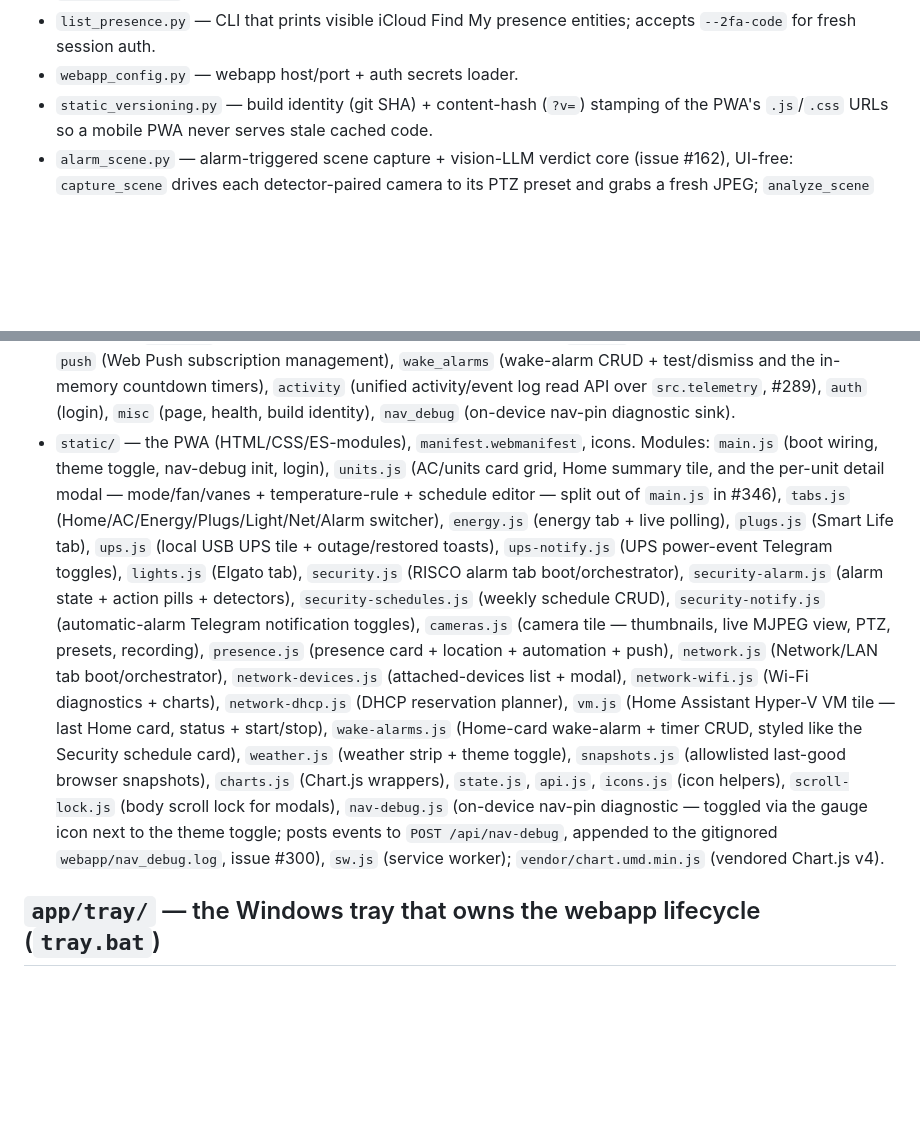
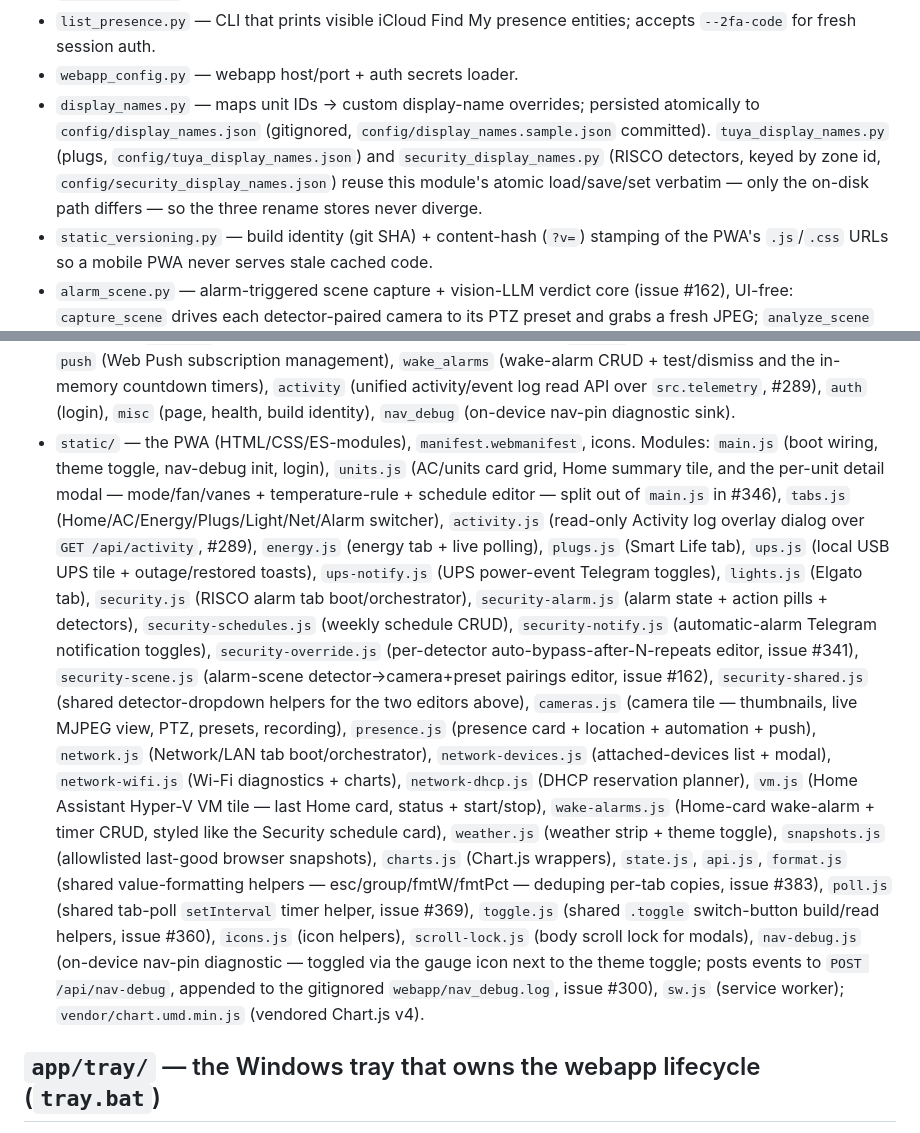
Before and after one commit to ferraroroberto/home-automation, a Markdown page: docs/architecture.md, 2 parts joined by grey strips. Drawn GitHub-style; blank space fills up the shorter version.

Commit message:
docs: add missing rename-store and PWA modules to architecture.md
- src/ inventory was missing display_names.py, tuya_display_names.py,
  security_display_names.py (the three-store trio)
- static/ inventory was missing seven PWA modules: activity.js,
  format.js, poll.js, security-override.js, security-scene.js,
  security-shared.js, toggle.js

Closes #403

```diff
--- a/docs/architecture.md
+++ b/docs/architecture.md
@@ -65,6 +65,7 @@ The exhaustive module-by-module inventory of the repository. The [README](../REA
 - `list_cameras.py` — CLI that prints camera reachability and last-snapshot metadata.
 - `list_presence.py` — CLI that prints visible iCloud Find My presence entities; accepts `--2fa-code` for fresh session auth.
 - `webapp_config.py` — webapp host/port + auth secrets loader.
+- `display_names.py` — maps unit IDs → custom display-name overrides; persisted atomically to `config/display_names.json` (gitignored, `config/display_names.sample.json` committed). `tuya_display_names.py` (plugs, `config/tuya_display_names.json`) and `security_display_names.py` (RISCO detectors, keyed by zone id, `config/security_display_names.json`) reuse this module's atomic load/save/set verbatim — only the on-disk path differs — so the three rename stores never diverge.
 - `static_versioning.py` — build identity (git SHA) + content-hash (`?v=`) stamping of the PWA's `.js`/`.css` URLs so a mobile PWA never serves stale cached code.
 - `alarm_scene.py` — alarm-triggered scene capture + vision-LLM verdict core (issue #162), UI-free: `capture_scene` drives each detector-paired camera to its PTZ preset and grabs a fresh JPEG; `analyze_scene` sends it (plus the camera's last calm baseline) to a vision-capable model via the local hub for a real-vs-false-alarm verdict. Any hub/parse failure degrades to a "verify manually" verdict rather than propagating into the alarm path.
 - `alarm_scene_config.py` — persisted detector→camera+preset pairings for alarm scene capture (issue #162); only cameras paired to the detector that fired are snapshotted. Gitignored `config/alarm_scene_pairings.json`, atomic load/save shape shared with `security_schedules.py` / `display_names.py`.
@@ -93,12 +94,12 @@ The exhaustive module-by-module inventory of the repository. The [README](../REA
 - `_env.py` — shared `.env` knob parsers (`_env_bool` / `_env_int`) for the webapp's background-task modules (`presence_automation` / `presence_refresher` / `security_automation` / `automation` / `telemetry_sampler` / `routers.presence`), so the "blank → default, invalid → warn-and-default" behaviour can't drift between the copy-pasted versions each loop used to carry.
 - `routers/` — `units` (read + control), `energy` (live flow + history/aggregate + cost breakdown), `tuya` (local Smart Life devices + watts), `ups` (local USB UPS status), `lights` (Elgato lights), `security` (RISCO live alarm state/events + per-detector zone actions), `security_schedules` (weekly alarm-schedule CRUD — split out of `security` in #346), `security_scene` (alarm scene-capture pairings CRUD, issue #162 — split out of `security` in #346), `security_override` (auto-bypass-after-N-repeats detector rules CRUD, issue #341 — split out of `security` in #346), `security_notify` (automatic-alarm Telegram notify-prefs CRUD — split out of `security` in #346), `network` (LAN health + device inventory + AP reboot), `dhcp_plan` (DHCP reservation planner + staged reservation manager over `src.dhcp_plan`/`src.dhcp_overrides` — split out of `network` in #328), `hyperv` (Home Assistant VM status + start/stop), `cameras` (ONVIF/RTSP cameras — snapshot, MJPEG stream, PTZ, presets, recording), `presence` (presence/location webhooks + diagnostics), `weather` (Open-Meteo weather + forecast), `push` (Web Push subscription management), `wake_alarms` (wake-alarm CRUD + test/dismiss and the in-memory countdown timers), `activity` (unified activity/event log read API over `src.telemetry`, #289), `auth` (login), `misc` (page, health, build identity), `nav_debug` (on-device nav-pin diagnostic sink).
 - `static/` — the PWA (HTML/CSS/ES-modules), `manifest.webmanifest`, icons.
-  Modules: `main.js` (boot wiring, theme toggle, nav-debug init, login), `units.js` (AC/units card grid, Home summary tile, and the per-unit detail modal — mode/fan/vanes + temperature-rule + schedule editor — split out of `main.js` in #346), `tabs.js` (Home/AC/Energy/Plugs/Light/Net/Alarm switcher),
+  Modules: `main.js` (boot wiring, theme toggle, nav-debug init, login), `units.js` (AC/units card grid, Home summary tile, and the per-unit detail modal — mode/fan/vanes + temperature-rule + schedule editor — split out of `main.js` in #346), `tabs.js` (Home/AC/Energy/Plugs/Light/Net/Alarm switcher), `activity.js` (read-only Activity log overlay dialog over `GET /api/activity`, #289),
   `energy.js` (energy tab + live polling), `plugs.js` (Smart Life tab), `ups.js` (local USB UPS tile + outage/restored toasts), `ups-notify.js` (UPS power-event Telegram toggles), `lights.js` (Elgato tab),
-  `security.js` (RISCO alarm tab boot/orchestrator), `security-alarm.js` (alarm state + action pills + detectors), `security-schedules.js` (weekly schedule CRUD), `security-notify.js` (automatic-alarm Telegram notification toggles), `cameras.js` (camera tile — thumbnails, live MJPEG view, PTZ, presets, recording), `presence.js` (presence card + location + automation + push),
+  `security.js` (RISCO alarm tab boot/orchestrator), `security-alarm.js` (alarm state + action pills + detectors), `security-schedules.js` (weekly schedule CRUD), `security-notify.js` (automatic-alarm Telegram notification toggles), `security-override.js` (per-detector auto-bypass-after-N-repeats editor, issue #341), `security-scene.js` (alarm-scene detector→camera+preset pairings editor, issue #162), `security-shared.js` (shared detector-dropdown helpers for the two editors above), `cameras.js` (camera tile — thumbnails, live MJPEG view, PTZ, presets, recording), `presence.js` (presence card + location + automation + push),
   `network.js` (Network/LAN tab boot/orchestrator), `network-devices.js` (attached-devices list + modal), `network-wifi.js` (Wi-Fi diagnostics + charts), `network-dhcp.js` (DHCP reservation planner),
   `vm.js` (Home Assistant Hyper-V VM tile — last Home card, status + start/stop), `wake-alarms.js` (Home-card wake-alarm + timer CRUD, styled like the Security schedule card), `weather.js` (weather strip + theme toggle),
-  `snapshots.js` (allowlisted last-good browser snapshots), `charts.js` (Chart.js wrappers), `state.js`, `api.js`, `icons.js` (icon helpers), `scroll-lock.js` (body scroll lock for modals), `nav-debug.js` (on-device nav-pin diagnostic — toggled via the gauge icon next to the theme toggle; posts events to `POST /api/nav-debug`, appended to the gitignored `webapp/nav_debug.log`, issue #300), `sw.js` (service worker);
+  `snapshots.js` (allowlisted last-good browser snapshots), `charts.js` (Chart.js wrappers), `state.js`, `api.js`, `format.js` (shared value-formatting helpers — esc/group/fmtW/fmtPct — deduping per-tab copies, issue #383), `poll.js` (shared tab-poll `setInterval` timer helper, issue #369), `toggle.js` (shared `.toggle` switch-button build/read helpers, issue #360), `icons.js` (icon helpers), `scroll-lock.js` (body scroll lock for modals), `nav-debug.js` (on-device nav-pin diagnostic — toggled via the gauge icon next to the theme toggle; posts events to `POST /api/nav-debug`, appended to the gitignored `webapp/nav_debug.log`, issue #300), `sw.js` (service worker);
   `vendor/chart.umd.min.js` (vendored Chart.js v4).
 
 ## `app/tray/` — the Windows tray that owns the webapp lifecycle (`tray.bat`)
```
